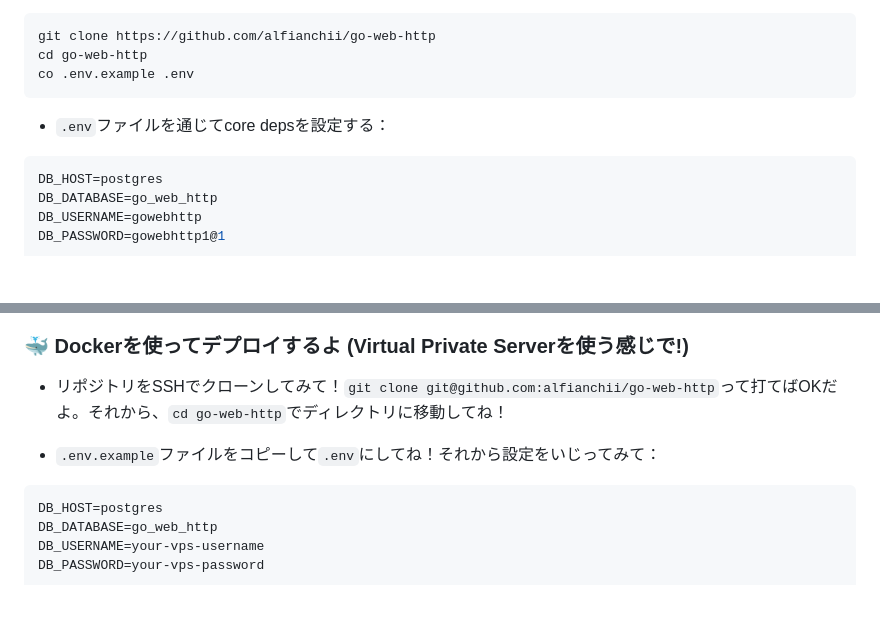
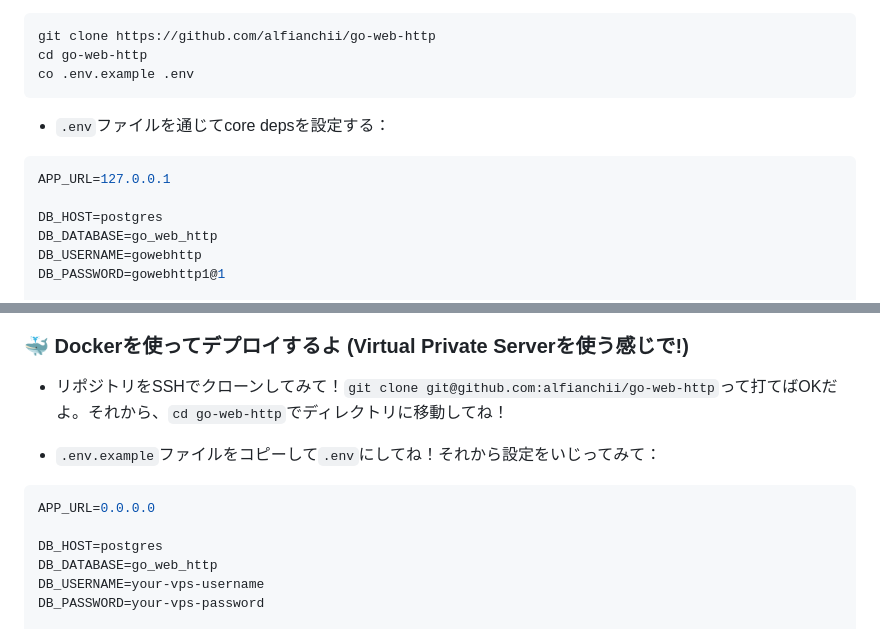
Before and after one commit to alfianchii/go-web-http, a Markdown page: readme.md, 2 parts joined by grey strips. Rendered like a GitHub page; blank space fills up the shorter version.

````diff
--- a/readme.md
+++ b/readme.md
@@ -146,6 +146,8 @@ co .env.example .env
 -  `.env`ファイルを通じてcore depsを設定する：
 
 ```conf
+APP_URL=127.0.0.1
+
 DB_HOST=postgres
 DB_DATABASE=go_web_http
 DB_USERNAME=gowebhttp
@@ -204,6 +206,8 @@ docker compose up --build -d
 -   `.env.example`ファイルをコピーして`.env`にしてね！それから設定をいじってみて：
 
 ```conf
+APP_URL=0.0.0.0
+
 DB_HOST=postgres
 DB_DATABASE=go_web_http
 DB_USERNAME=your-vps-username
````
Also changed, not shown: en-readme.md (+6 -0 lines).
